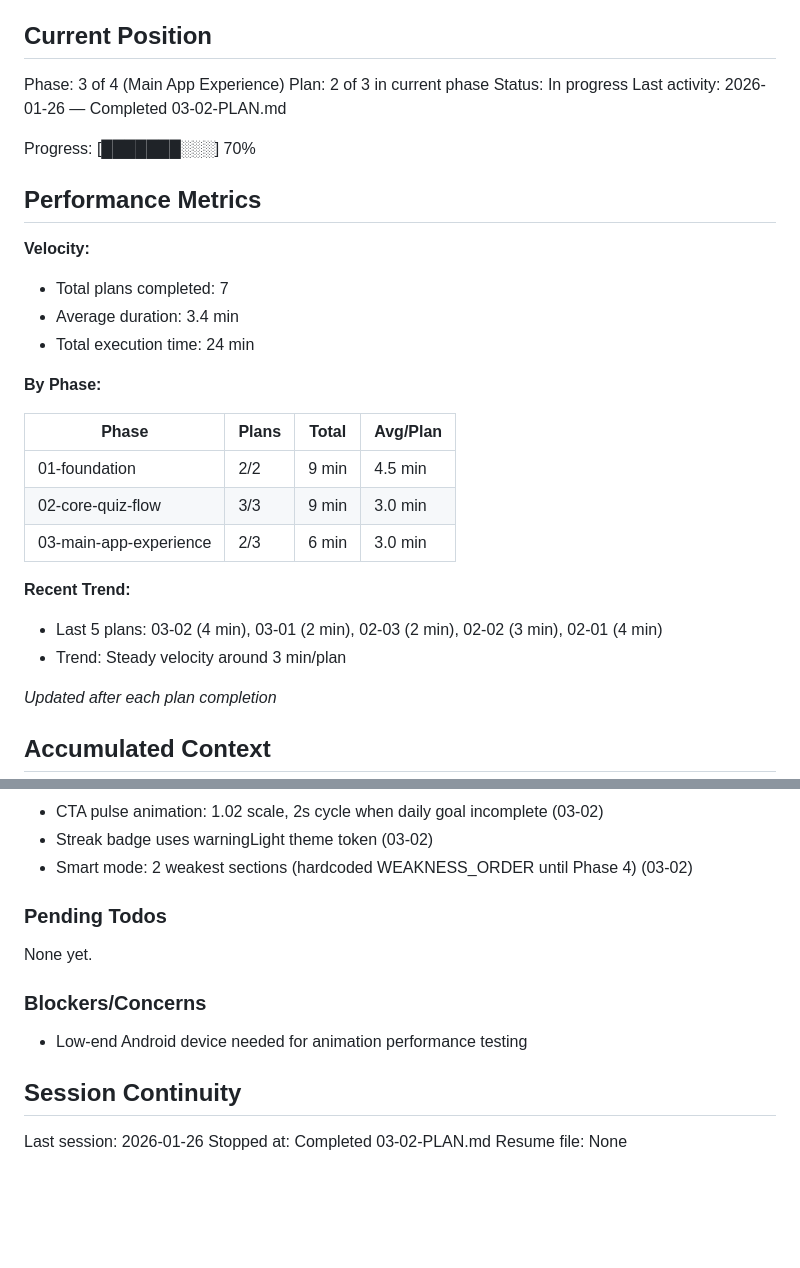
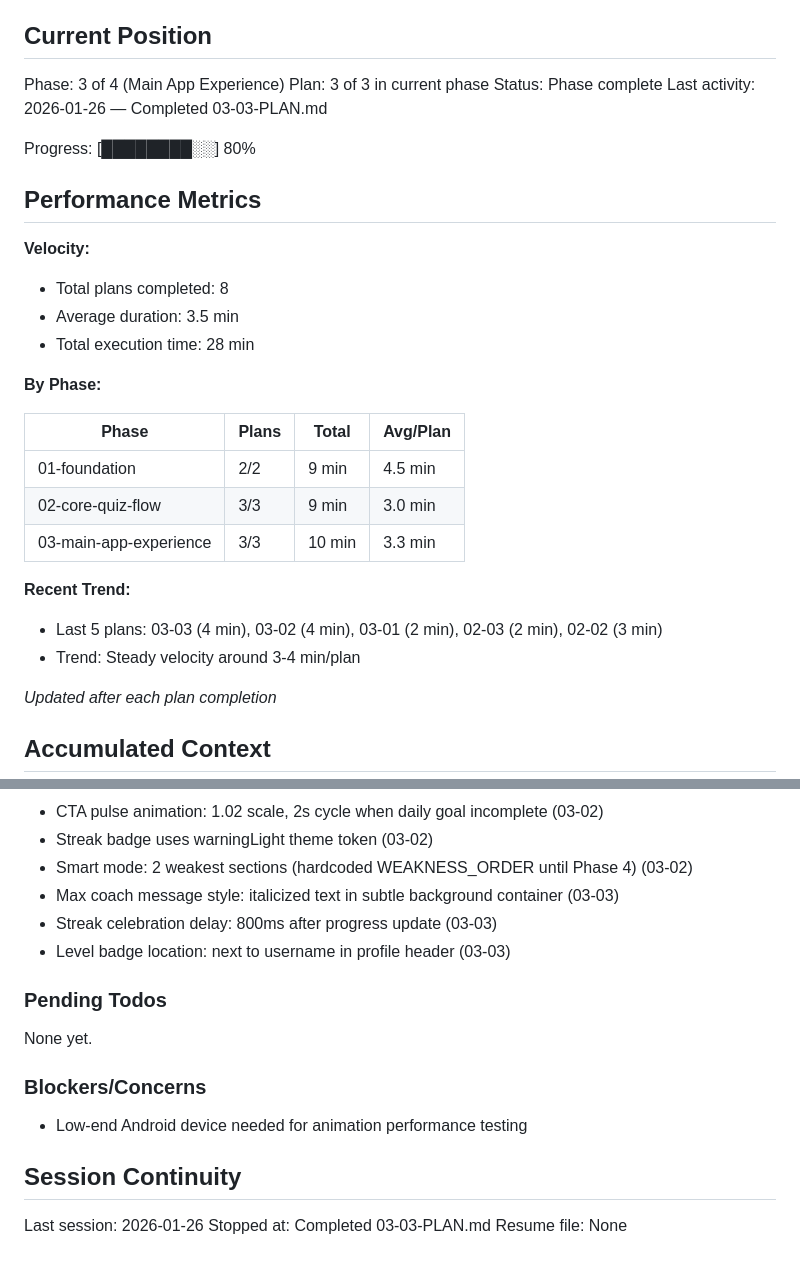
Before and after one commit to Willayam/maxa, a Markdown page: .planning/STATE.md, 2 parts joined by grey strips. Rendered like a GitHub page; blank space fills up the shorter version.

Commit message:
docs(03-03): complete Coach Integration & Celebrations plan
Tasks completed: 4/4
- Connect Jag tab to real stores
- Create StreakMilestone celebration component
- Add Max coach message to quiz summary
- Audit and fix lint warnings

SUMMARY: .planning/phases/03-main-app-experience/03-03-SUMMARY.md

```diff
--- a/.planning/STATE.md
+++ b/.planning/STATE.md
@@ -10,18 +10,18 @@ See: .planning/PROJECT.md (updated 2026-01-26)
 ## Current Position
 
 Phase: 3 of 4 (Main App Experience)
-Plan: 2 of 3 in current phase
-Status: In progress
-Last activity: 2026-01-26 — Completed 03-02-PLAN.md
+Plan: 3 of 3 in current phase
+Status: Phase complete
+Last activity: 2026-01-26 — Completed 03-03-PLAN.md
 
-Progress: [███████░░░] 70%
+Progress: [████████░░] 80%
 
 ## Performance Metrics
 
 **Velocity:**
-- Total plans completed: 7
-- Average duration: 3.4 min
-- Total execution time: 24 min
+- Total plans completed: 8
+- Average duration: 3.5 min
+- Total execution time: 28 min
 
 **By Phase:**
 
@@ -29,11 +29,11 @@ Progress: [███████░░░] 70%
 |-------|-------|-------|----------|
 | 01-foundation | 2/2 | 9 min | 4.5 min |
 | 02-core-quiz-flow | 3/3 | 9 min | 3.0 min |
-| 03-main-app-experience | 2/3 | 6 min | 3.0 min |
+| 03-main-app-experience | 3/3 | 10 min | 3.3 min |
 
 **Recent Trend:**
-- Last 5 plans: 03-02 (4 min), 03-01 (2 min), 02-03 (2 min), 02-02 (3 min), 02-01 (4 min)
-- Trend: Steady velocity around 3 min/plan
+- Last 5 plans: 03-03 (4 min), 03-02 (4 min), 03-01 (2 min), 02-03 (2 min), 02-02 (3 min)
+- Trend: Steady velocity around 3-4 min/plan
 
 *Updated after each plan completion*
 
@@ -69,6 +69,9 @@ Recent decisions affecting current work:
 - CTA pulse animation: 1.02 scale, 2s cycle when daily goal incomplete (03-02)
 - Streak badge uses warningLight theme token (03-02)
 - Smart mode: 2 weakest sections (hardcoded WEAKNESS_ORDER until Phase 4) (03-02)
+- Max coach message style: italicized text in subtle background container (03-03)
+- Streak celebration delay: 800ms after progress update (03-03)
+- Level badge location: next to username in profile header (03-03)
 
 ### Pending Todos
 
@@ -81,5 +84,5 @@ None yet.
 ## Session Continuity
 
 Last session: 2026-01-26
-Stopped at: Completed 03-02-PLAN.md
+Stopped at: Completed 03-03-PLAN.md
 Resume file: None
```
Also changed, not shown: 1 other file.
